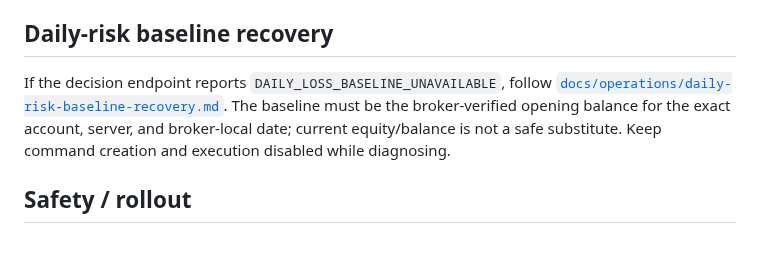
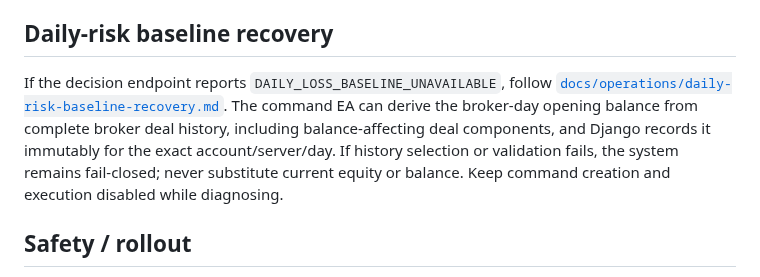
Before and after one commit to amiradmin/ramon-ai-trader, a Markdown page: backend/django_bridge/README.md, the part around the change. GitHub-like rendering; blank space fills up the shorter version.

Commit message:
docs: explain broker history daily baseline capture

```diff
--- a/backend/django_bridge/README.md
+++ b/backend/django_bridge/README.md
@@ -61,7 +61,7 @@ All timestamps stored by Django use UTC. The EA's `observed_utc_epoch` field is
 
 ## Daily-risk baseline recovery
 
-If the decision endpoint reports `DAILY_LOSS_BASELINE_UNAVAILABLE`, follow [`docs/operations/daily-risk-baseline-recovery.md`](../../docs/operations/daily-risk-baseline-recovery.md). The baseline must be the broker-verified opening balance for the exact account, server, and broker-local date; current equity/balance is not a safe substitute. Keep command creation and execution disabled while diagnosing.
+If the decision endpoint reports `DAILY_LOSS_BASELINE_UNAVAILABLE`, follow [`docs/operations/daily-risk-baseline-recovery.md`](../../docs/operations/daily-risk-baseline-recovery.md). The command EA can derive the broker-day opening balance from complete broker deal history, including balance-affecting deal components, and Django records it immutably for the exact account/server/day. If history selection or validation fails, the system remains fail-closed; never substitute current equity or balance. Keep command creation and execution disabled while diagnosing.
 
 ## Safety / rollout
 
```
